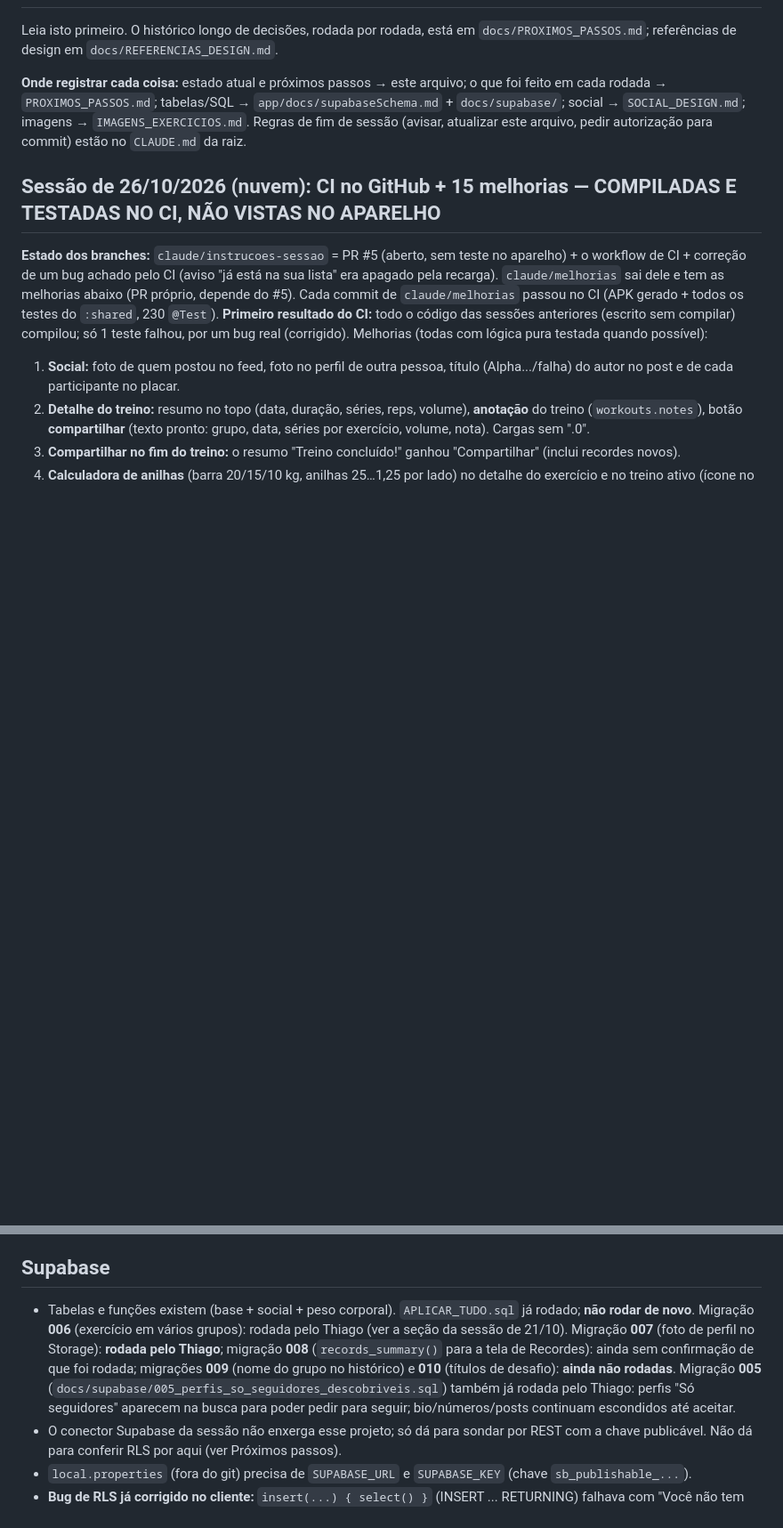
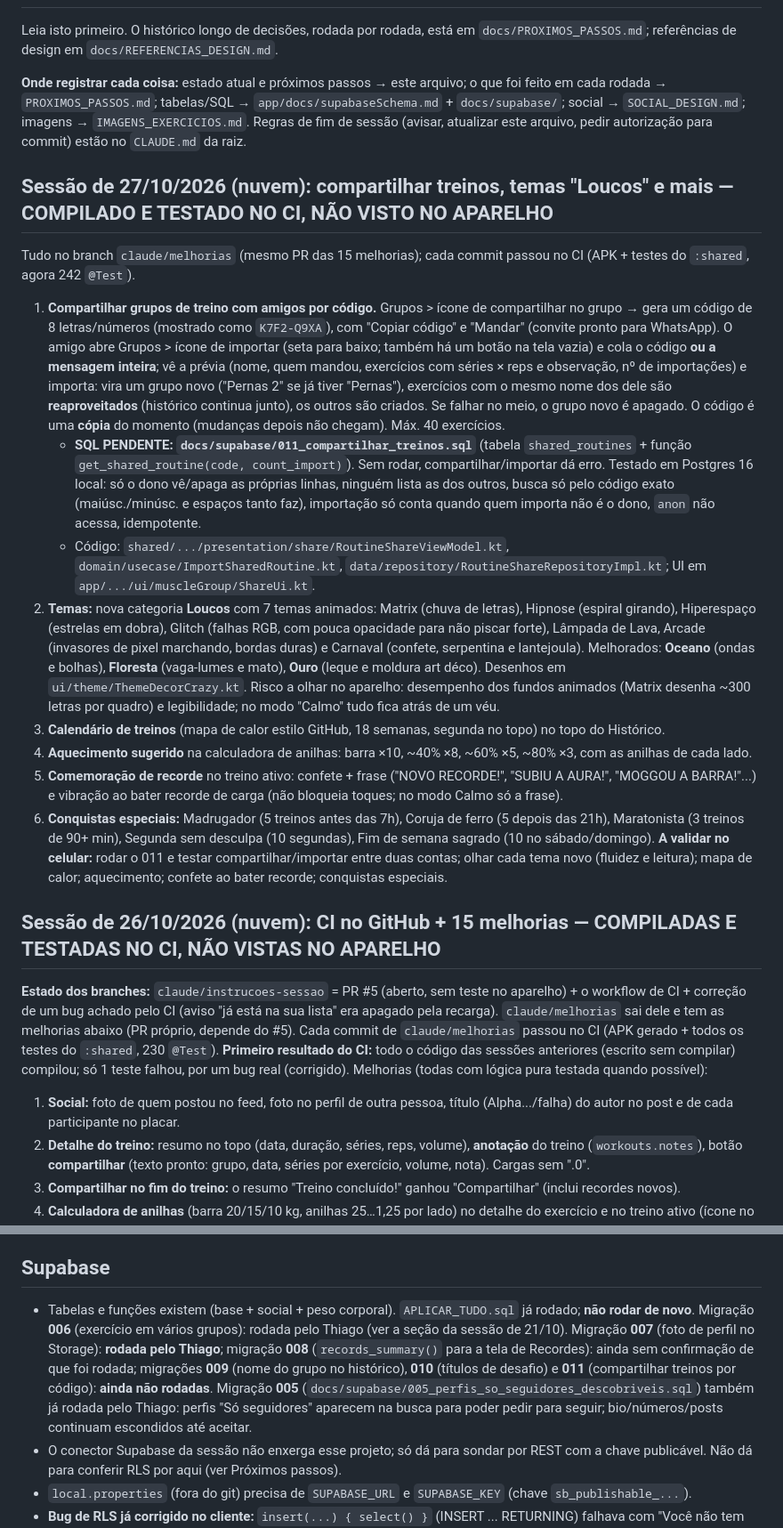
Before and after one commit to JJtankevans/GymTracker, a Markdown page: docs/CONTEXTO_SESSAO.md, 2 parts joined by grey strips. Shown at 89% size. Rendered like a GitHub page; blank space fills up the shorter version.

```diff
--- a/docs/CONTEXTO_SESSAO.md
+++ b/docs/CONTEXTO_SESSAO.md
@@ -3,6 +3,18 @@
 Leia isto primeiro. O histórico longo de decisões, rodada por rodada, está em `docs/PROXIMOS_PASSOS.md`; referências de design em `docs/REFERENCIAS_DESIGN.md`.
 
 **Onde registrar cada coisa:** estado atual e próximos passos → este arquivo; o que foi feito em cada rodada → `PROXIMOS_PASSOS.md`; tabelas/SQL → `app/docs/supabaseSchema.md` + `docs/supabase/`; social → `SOCIAL_DESIGN.md`; imagens → `IMAGENS_EXERCICIOS.md`. Regras de fim de sessão (avisar, atualizar este arquivo, pedir autorização para commit) estão no `CLAUDE.md` da raiz.
+
+## Sessão de 27/10/2026 (nuvem): compartilhar treinos, temas "Loucos" e mais — COMPILADO E TESTADO NO CI, NÃO VISTO NO APARELHO
+Tudo no branch `claude/melhorias` (mesmo PR das 15 melhorias); cada commit passou no CI (APK + testes do `:shared`, agora 242 `@Test`).
+1. **Compartilhar grupos de treino com amigos por código.** Grupos > ícone de compartilhar no grupo → gera um código de 8 letras/números (mostrado como `K7F2-Q9XA`), com "Copiar código" e "Mandar" (convite pronto para WhatsApp). O amigo abre Grupos > ícone de importar (seta para baixo; também há um botão na tela vazia) e cola o código **ou a mensagem inteira**; vê a prévia (nome, quem mandou, exercícios com séries × reps e observação, nº de importações) e importa: vira um grupo novo ("Pernas 2" se já tiver "Pernas"), exercícios com o mesmo nome dos dele são **reaproveitados** (histórico continua junto), os outros são criados. Se falhar no meio, o grupo novo é apagado. O código é uma **cópia** do momento (mudanças depois não chegam). Máx. 40 exercícios.
+   - **SQL PENDENTE: `docs/supabase/011_compartilhar_treinos.sql`** (tabela `shared_routines` + função `get_shared_routine(code, count_import)`). Sem rodar, compartilhar/importar dá erro. Testado em Postgres 16 local: só o dono vê/apaga as próprias linhas, ninguém lista as dos outros, busca só pelo código exato (maiúsc./minúsc. e espaços tanto faz), importação só conta quando quem importa não é o dono, `anon` não acessa, idempotente.
+   - Código: `shared/.../presentation/share/RoutineShareViewModel.kt`, `domain/usecase/ImportSharedRoutine.kt`, `data/repository/RoutineShareRepositoryImpl.kt`; UI em `app/.../ui/muscleGroup/ShareUi.kt`.
+2. **Temas:** nova categoria **Loucos** com 7 temas animados: Matrix (chuva de letras), Hipnose (espiral girando), Hiperespaço (estrelas em dobra), Glitch (falhas RGB, com pouca opacidade para não piscar forte), Lâmpada de Lava, Arcade (invasores de pixel marchando, bordas duras) e Carnaval (confete, serpentina e lantejoula). Melhorados: **Oceano** (ondas e bolhas), **Floresta** (vaga-lumes e mato), **Ouro** (leque e moldura art déco). Desenhos em `ui/theme/ThemeDecorCrazy.kt`. Risco a olhar no aparelho: desempenho dos fundos animados (Matrix desenha ~300 letras por quadro) e legibilidade; no modo "Calmo" tudo fica atrás de um véu.
+3. **Calendário de treinos** (mapa de calor estilo GitHub, 18 semanas, segunda no topo) no topo do Histórico.
+4. **Aquecimento sugerido** na calculadora de anilhas: barra ×10, ~40% ×8, ~60% ×5, ~80% ×3, com as anilhas de cada lado.
+5. **Comemoração de recorde** no treino ativo: confete + frase ("NOVO RECORDE!", "SUBIU A AURA!", "MOGGOU A BARRA!"...) e vibração ao bater recorde de carga (não bloqueia toques; no modo Calmo só a frase).
+6. **Conquistas especiais:** Madrugador (5 treinos antes das 7h), Coruja de ferro (5 depois das 21h), Maratonista (3 treinos de 90+ min), Segunda sem desculpa (10 segundas), Fim de semana sagrado (10 no sábado/domingo).
+**A validar no celular:** rodar o 011 e testar compartilhar/importar entre duas contas; olhar cada tema novo (fluidez e leitura); mapa de calor; aquecimento; confete ao bater recorde; conquistas especiais.
 
 ## Sessão de 26/10/2026 (nuvem): CI no GitHub + 15 melhorias — COMPILADAS E TESTADAS NO CI, NÃO VISTAS NO APARELHO
 **Estado dos branches:** `claude/instrucoes-sessao` = PR #5 (aberto, sem teste no aparelho) + o workflow de CI + correção de um bug achado pelo CI (aviso "já está na sua lista" era apagado pela recarga). `claude/melhorias` sai dele e tem as melhorias abaixo (PR próprio, depende do #5). Cada commit de `claude/melhorias` passou no CI (APK gerado + todos os testes do `:shared`, 230 `@Test`).
@@ -90,6 +102,6 @@ Android (Jetpack Compose) + módulo KMP `:shared` (regras, ViewModels, repositó
 
 ## Supabase
-- Tabelas e funções existem (base + social + peso corporal). `APLICAR_TUDO.sql` já rodado; **não rodar de novo**. Migração **006** (exercício em vários grupos): rodada pelo Thiago (ver a seção da sessão de 21/10). Migração **007** (foto de perfil no Storage): **rodada pelo Thiago**; migração **008** (`records_summary()` para a tela de Recordes): ainda sem confirmação de que foi rodada; migrações **009** (nome do grupo no histórico) e **010** (títulos de desafio): **ainda não rodadas**. Migração **005** (`docs/supabase/005_perfis_so_seguidores_descobriveis.sql`) também já rodada pelo Thiago: perfis "Só seguidores" aparecem na busca para poder pedir para seguir; bio/números/posts continuam escondidos até aceitar.
+- Tabelas e funções existem (base + social + peso corporal). `APLICAR_TUDO.sql` já rodado; **não rodar de novo**. Migração **006** (exercício em vários grupos): rodada pelo Thiago (ver a seção da sessão de 21/10). Migração **007** (foto de perfil no Storage): **rodada pelo Thiago**; migração **008** (`records_summary()` para a tela de Recordes): ainda sem confirmação de que foi rodada; migrações **009** (nome do grupo no histórico), **010** (títulos de desafio) e **011** (compartilhar treinos por código): **ainda não rodadas**. Migração **005** (`docs/supabase/005_perfis_so_seguidores_descobriveis.sql`) também já rodada pelo Thiago: perfis "Só seguidores" aparecem na busca para poder pedir para seguir; bio/números/posts continuam escondidos até aceitar.
 - O conector Supabase da sessão não enxerga esse projeto; só dá para sondar por REST com a chave publicável. Não dá para conferir RLS por aqui (ver Próximos passos).
 - `local.properties` (fora do git) precisa de `SUPABASE_URL` e `SUPABASE_KEY` (chave `sb_publishable_...`).
 - **Bug de RLS já corrigido no cliente:** `insert(...) { select() }` (INSERT ... RETURNING) falhava com "Você não tem permissão" em grupos e desafios, porque a política de leitura só enxerga a linha depois do trigger que põe o dono como membro. O app agora gera o `id` (Uuid), insere e depois busca (`SocialRepositoryImpl.createGroup/createChallenge`). Vale para qualquer tabela nova com política parecida.
```
Also changed, not shown: other parts of docs/CONTEXTO_SESSAO.md (+3 -3 lines), app/docs/supabaseSchema.md (+1 -0 lines), docs/PROXIMOS_PASSOS.md (+6 -0 lines).
